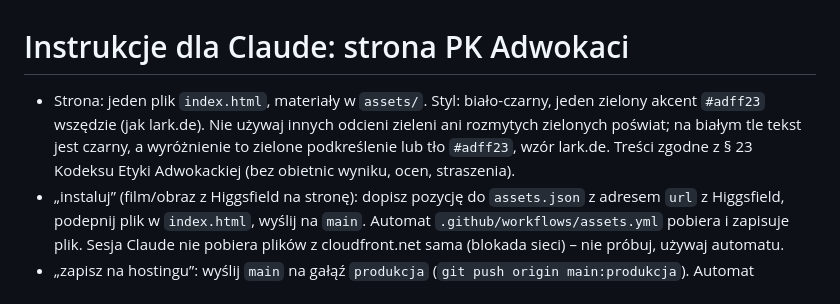
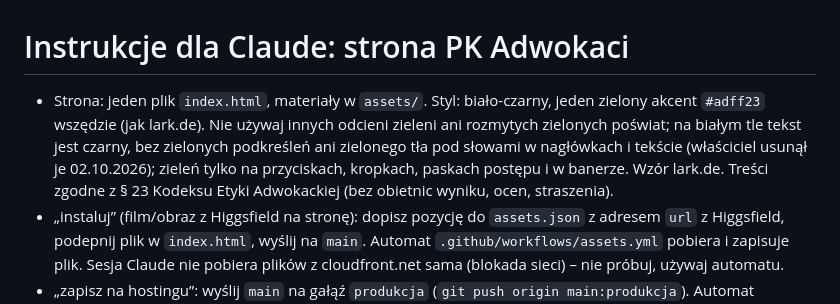
Before and after one commit to IUSAC/newsite, a Markdown page: CLAUDE.md, the part around the change. GitHub-like rendering.

Commit message:
CLAUDE.md: bez zielonych podkreśleń w tekście
Co-Authored-By: Claude Fable 5.1 <noreply@anthropic.com>
Claude-Session: https://claude.ai/code/session_01Dm39jGFd9qb3Kn3PE5Lf9V

```diff
--- a/CLAUDE.md
+++ b/CLAUDE.md
@@ -1,6 +1,6 @@
 # Instrukcje dla Claude: strona PK Adwokaci
 
-- Strona: jeden plik `index.html`, materiały w `assets/`. Styl: biało-czarny, jeden zielony akcent `#adff23` wszędzie (jak lark.de). Nie używaj innych odcieni zieleni ani rozmytych zielonych poświat; na białym tle tekst jest czarny, a wyróżnienie to zielone podkreślenie lub tło `#adff23`, wzór lark.de. Treści zgodne z § 23 Kodeksu Etyki Adwokackiej (bez obietnic wyniku, ocen, straszenia).
+- Strona: jeden plik `index.html`, materiały w `assets/`. Styl: biało-czarny, jeden zielony akcent `#adff23` wszędzie (jak lark.de). Nie używaj innych odcieni zieleni ani rozmytych zielonych poświat; na białym tle tekst jest czarny, bez zielonych podkreśleń ani zielonego tła pod słowami w nagłówkach i tekście (właściciel usunął je 02.10.2026); zieleń tylko na przyciskach, kropkach, paskach postępu i w banerze. Wzór lark.de. Treści zgodne z § 23 Kodeksu Etyki Adwokackiej (bez obietnic wyniku, ocen, straszenia).
 - „instaluj” (film/obraz z Higgsfield na stronę): dopisz pozycję do `assets.json` z adresem `url` z Higgsfield, podepnij plik w `index.html`, wyślij na `main`. Automat `.github/workflows/assets.yml` pobiera i zapisuje plik. Sesja Claude nie pobiera plików z cloudfront.net sama (blokada sieci) – nie próbuj, używaj automatu.
 - „zapisz na hostingu”: wyślij `main` na gałąź `produkcja` (`git push origin main:produkcja`). Automat `.github/workflows/deploy.yml` publikuje na Seohost przez FTPS.
 - `index.html` to pełny dokument (doctype, `<meta charset="utf-8">`, viewport) – bez nich hosting pokazuje krzaki i wersję desktopową na telefonie. Reguły `@media` trzymaj na końcu arkusza stylów.
```
